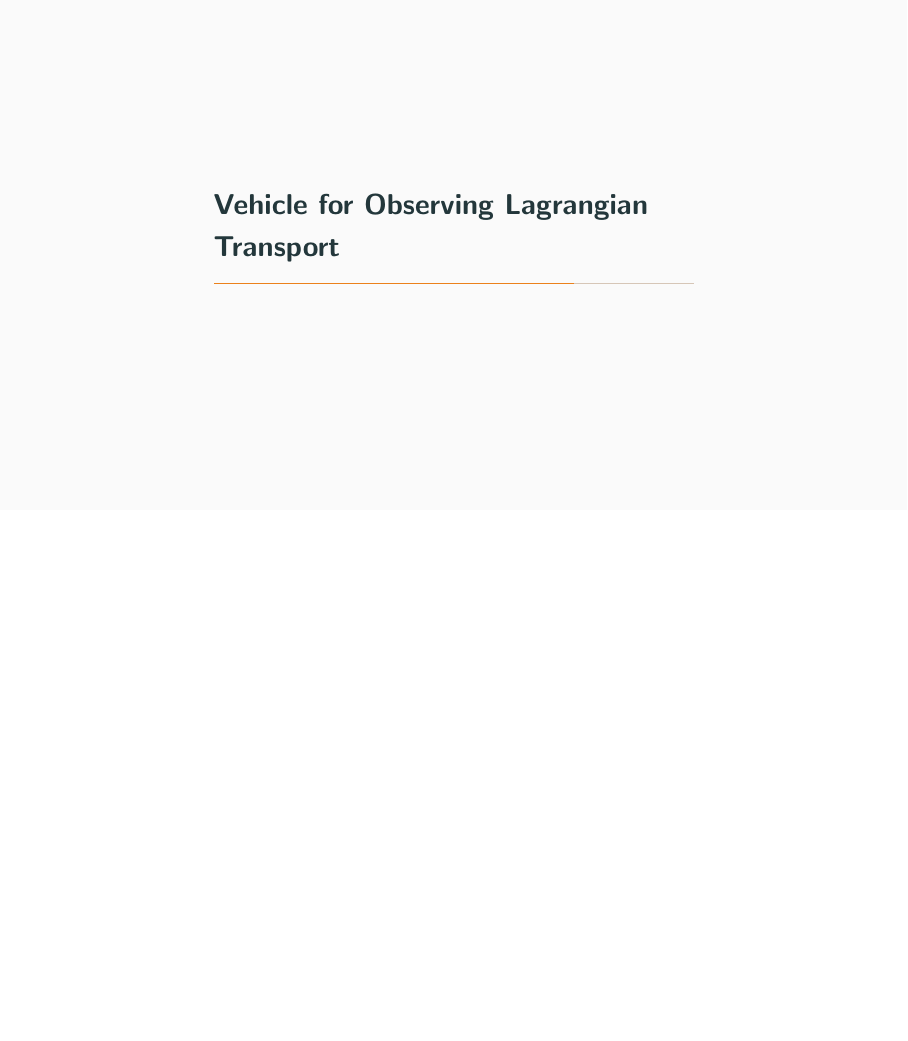
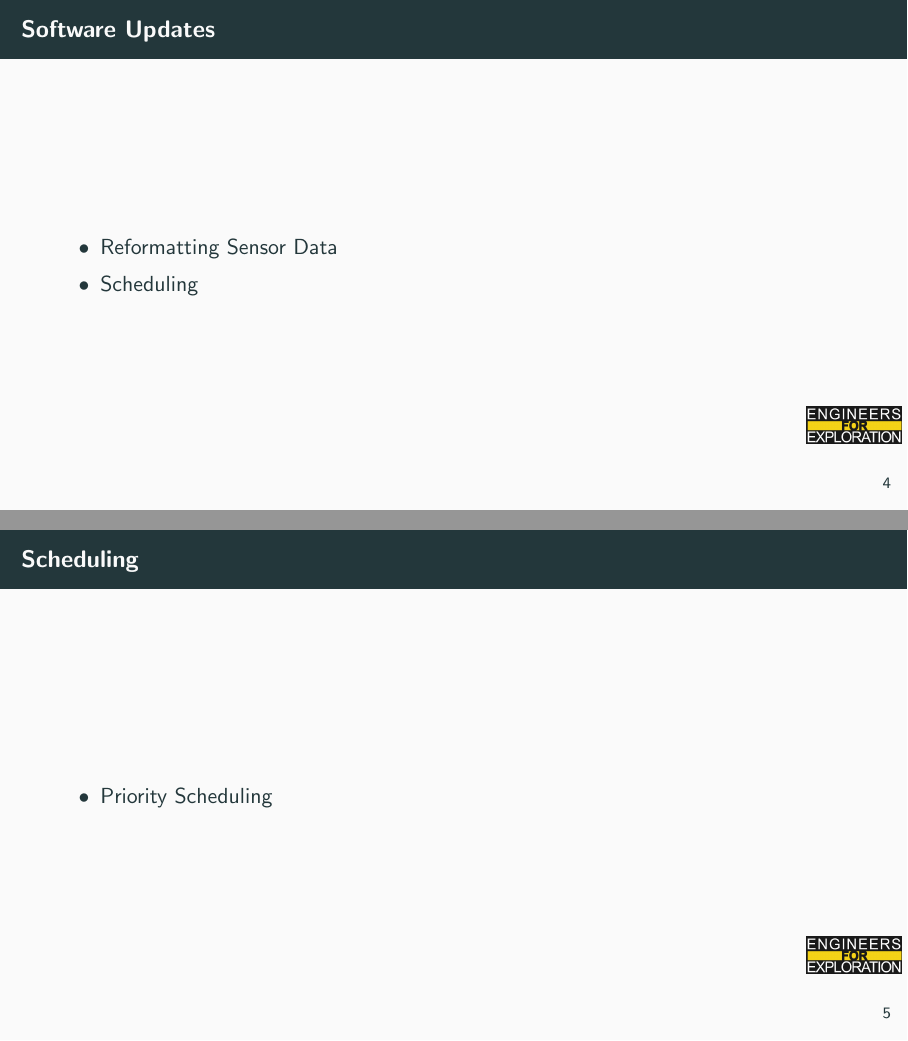
Before and after one commit to UCSD-E4E/weekly_presentations, LaTeX slides (presentation.tex, which reads project_sf.tex): page 8 of 10 before the commit and pages 8 and 9 of 12 after it, the two joined at a grey line, the shorter picture padded with empty space. Compiled offline with pdfLaTeX.

Commit message:
add software and scheduling slides

```diff
--- a/project_sf.tex
+++ b/project_sf.tex
@@ -37,6 +37,19 @@
     \end{columns}
 \end{frame}
 
+\begin{frame}{Software Updates}
+    \begin{itemize}
+        \item Reformatting Sensor Data
+        \item Scheduling
+    \end{itemize}
+\end{frame}
+
+\begin{frame}{Scheduling}
+    \begin{itemize}
+        \item Priority Scheduling
+    \end{itemize}
+\end{frame}
+
 % To create a slide with two columns, use the following:
 % \begin{frame}{Temperature Sensor}
 %     \begin{columns}
```
